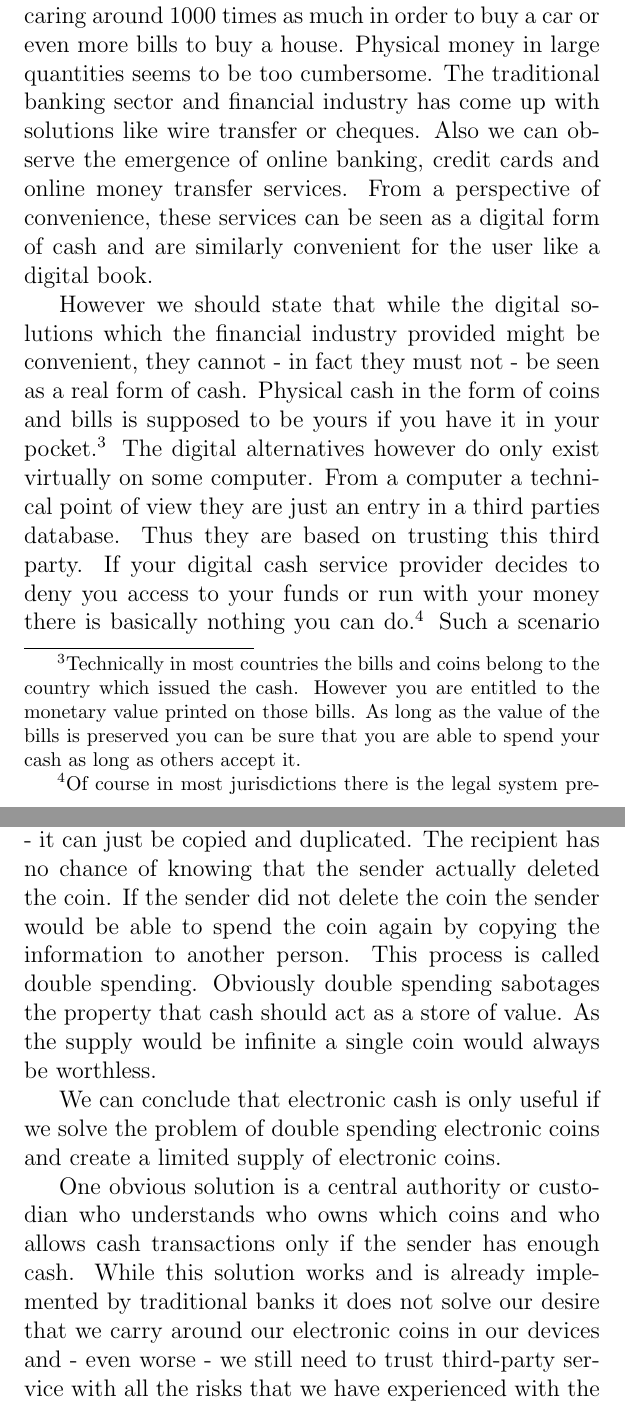
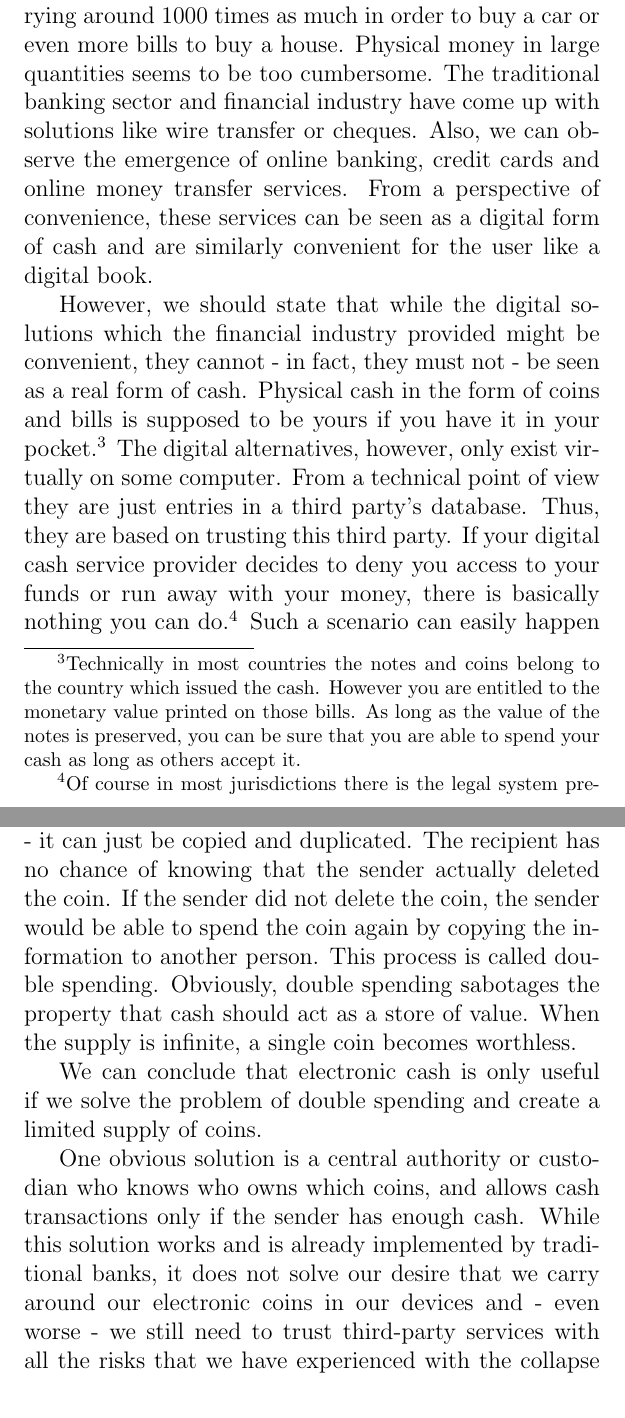
Before and after one commit to renepickhardt/The-Lightning-Network-Book, a LaTeX book (lightning-network-book.tex): two parts of pages 10 and 12 of 22, joined at a grey line, cut so that both start at the same text. Compiled offline with pdfLaTeX.

Commit message:
Minor grammar changes in book

```diff
--- a/lightning-network-book.tex
+++ b/lightning-network-book.tex
@@ -82,17 +82,19 @@ This form of cash is still used in all major countries of the world.\footnote{al
-Similarly to carrying around a single book it might be highly convenient to carry around a 20 Euro\footnote{or whatever local currency you prefere} bill in order to buy some groceries. However we hardly see people caring around 1000 times as much in order to buy a car or even more bills to buy a house.
+This form of cash is still used in all major countries of the world.\footnote{although currency nowadays is no longer backed by gold.}
+Similarly to carrying around a single book, it might be highly convenient to carry around a 20 Euro\footnote{or whatever local currency you prefer} bill in order to buy some groceries. However we hardly see people carrying around 1000 times as much in order to buy a car or even more bills to buy a house.
 Physical money in large quantities seems to be too cumbersome.
-The traditional banking sector and financial industry has come up with solutions like wire transfer or cheques.
-Also we can observe the emergence of online banking, credit cards and online money transfer services.
+The traditional banking sector and financial industry have come up with solutions like wire transfer or cheques.
+Also, we can observe the emergence of online banking, credit cards and online money transfer services.
 From a perspective of convenience, these services can be seen as a digital form of cash and are similarly convenient for the user like a digital book.
 
-However we should state that while the digital solutions which the financial industry provided might be convenient, they cannot - in fact they must not - be seen as a real form of cash.
-Physical cash in the form of coins and bills is supposed to be yours if you have it in your pocket.\footnote{Technically in most countries the bills and coins belong to the country which issued the cash. However you are entitled to the monetary value printed on those bills. As long as the value of the bills is preserved you can be sure that you are able to spend your cash as long as others accept it.}
-The digital alternatives however do only exist virtually on some computer.
-From a computer a technical point of view they are just an entry in a third parties database.
-Thus they are based on trusting this third party.
-If your digital cash service provider decides to deny you access to your funds or run with your money there is basically nothing you can do.\footnote{Of course in most jurisdictions there is the legal system preventing them from stealing your money.}
-Such a scenario can easily happen as we have seen with the bankruptcy of the famous bank Lehman Brothers in the summer of 2008. Many people that have trusted their cash to this bank have lost a fortune.
-While we have to be fair and attest that it was certainly not the fault of their digital and virtual cash systems that they filed for bankruptcy we see that trusting a bank to have a digital form of cash removes the most important property of cash.
+However, we should state that while the digital solutions which the financial industry provided might be convenient, they cannot - in fact, they must not - be seen as a real form of cash.
+Physical cash in the form of coins and bills is supposed to be yours if you have it in your pocket.\footnote{Technically in most countries the notes and coins belong to the country which issued the cash.
+However you are entitled to the monetary value printed on those bills. As long as the value of the notes is preserved, you can be sure that you are able to spend your cash as long as others accept it.}
+The digital alternatives, however, only exist virtually on some computer.
+From a technical point of view they are just entries in a third party's database.
+Thus, they are based on trusting this third party.
+If your digital cash service provider decides to deny you access to your funds or run away with your money, there is basically nothing you can do.\footnote{Of course in most jurisdictions there is the legal system preventing them from stealing your money.}
+Such a scenario can easily happen as we have seen with the bankruptcy of the famous bank Lehman Brothers in the summer of 2008. Many people that trusted their cash to this bank lost a fortune.
+While we have to be fair and attest that it was certainly not the fault of their digital and virtual cash systems that they filed for bankruptcy, we see that trusting a bank to have a digital form of cash removes the most important property of cash.
 The fact that you (and only you) will own it.
 But the reason banks existed was not only to be a provider of a digital form of cash.
 They already existed before the digital age because people did not want to carry around vast amounts of money.
@@ -109,14 +111,14 @@ We remember that gold was used as one of the first mediums of exchange since it
 
 To emphasize this issue again: A physical bill is actually transferred when making a payment. In contrast when spending a digital coin - as a piece of information - it can just be copied and duplicated.
 The recipient has no chance of knowing that the sender actually deleted the coin.
-If the sender did not delete the coin the sender would be able to spend the coin again by copying the information to another person.
+If the sender did not delete the coin, the sender would be able to spend the coin again by copying the information to another person.
 This process is called double spending.
-Obviously double spending sabotages the property that cash should act as a store of value. As the supply would be infinite a single coin would always be worthless.
+Obviously, double spending sabotages the property that cash should act as a store of value. When the supply is infinite, a single coin becomes worthless.
 
-We can conclude that electronic cash is only useful if we solve the problem of double spending electronic coins and create a limited supply of electronic coins.
+We can conclude that electronic cash is only useful if we solve the problem of double spending and create a limited supply of coins.
 
-One obvious solution is a central authority or custodian who understands who owns which coins and who allows cash transactions only if the sender has enough cash.
-While this solution works and is already implemented by traditional banks it does not solve our desire that we carry around our electronic coins in our devices and - even worse - we still need to trust third-party service with all the risks that we have experienced with the collapse of Lehman Brothers.
+One obvious solution is a central authority or custodian who knows who owns which coins, and allows cash transactions only if the sender has enough cash.
+While this solution works and is already implemented by traditional banks, it does not solve our desire that we carry around our electronic coins in our devices and - even worse - we still need to trust third-party services with all the risks that we have experienced with the collapse of Lehman Brothers.
 
 Luckily in late 2008 a person or group under the pseudonym Satoshi Nakamoto published the Bitcoin paper.
 This major technological breakthrough showed the world how it would be possible to create a decentralized form of electronic cash in which every participant stores their own funds and copying those coins does not mean duplicating them (as only one copy can be spent).
```
Also changed, not shown: lightning-network-book.tex (42 more changed lines).
